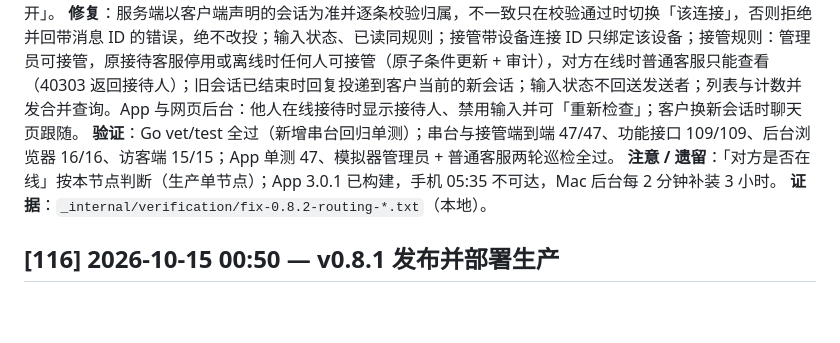
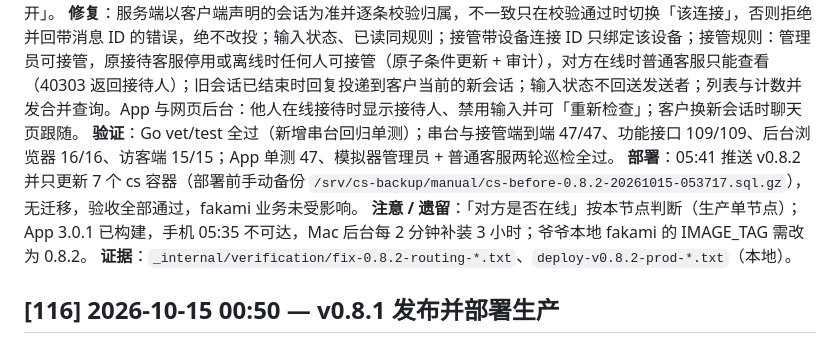
Before and after one commit to baofusirys/custom-service, a Markdown page: _internal/CHANGELOG.md, the part around the change. Drawn GitHub-style; blank space fills up the shorter version.

Commit message:
[117] 记录 v0.8.2 部署生产
原因：串台修复已通过隔离环境全部测试，按规则直接部署；只更新生产 7 个客服容器，验收通过。
涉及文件：_internal/CHANGELOG.md（[117] 补充部署与遗留）、_internal/LATEST.md（版本与发布状态）。
影响：仅文档。

```diff
--- a/_internal/CHANGELOG.md
+++ b/_internal/CHANGELOG.md
@@ -10,8 +10,9 @@
 **根因（生产日志与数据取证）**：同一客服的实时连接只记一个「当前会话」。打开 A（接管成功）后再打开 B（他人接待、接管被拒），连接仍绑定 A；服务端用绑定值覆盖了客户端声明的 B，两条消息落库并推送给了 A 客户。重连后绑定为空、归属校验又不通过，才出现「请先点开」。
 **修复**：服务端以客户端声明的会话为准并逐条校验归属，不一致只在校验通过时切换「该连接」，否则拒绝并回带消息 ID 的错误，绝不改投；输入状态、已读同规则；接管带设备连接 ID 只绑定该设备；接管规则：管理员可接管，原接待客服停用或离线时任何人可接管（原子条件更新 + 审计），对方在线时普通客服只能查看（40303 返回接待人）；旧会话已结束时回复投递到客户当前的新会话；输入状态不回送发送者；列表与计数并发合并查询。App 与网页后台：他人在线接待时显示接待人、禁用输入并可「重新检查」；客户换新会话时聊天页跟随。
 **验证**：Go vet/test 全过（新增串台回归单测）；串台与接管端到端 47/47、功能接口 109/109、后台浏览器 16/16、访客端 15/15；App 单测 47、模拟器管理员 + 普通客服两轮巡检全过。
-**注意 / 遗留**：「对方是否在线」按本节点判断（生产单节点）；App 3.0.1 已构建，手机 05:35 不可达，Mac 后台每 2 分钟补装 3 小时。
-**证据**：`_internal/verification/fix-0.8.2-routing-*.txt`（本地）。
+**部署**：05:41 推送 v0.8.2 并只更新 7 个 cs 容器（部署前手动备份 `/srv/cs-backup/manual/cs-before-0.8.2-20261015-053717.sql.gz`），无迁移，验收全部通过，fakami 业务未受影响。
+**注意 / 遗留**：「对方是否在线」按本节点判断（生产单节点）；App 3.0.1 已构建，手机 05:35 不可达，Mac 后台每 2 分钟补装 3 小时；爷爷本地 fakami 的 IMAGE_TAG 需改为 0.8.2。
+**证据**：`_internal/verification/fix-0.8.2-routing-*.txt`、`deploy-v0.8.2-prod-*.txt`（本地）。
 
 ## [116] 2026-10-15 00:50 — v0.8.1 发布并部署生产
 
```
Also changed, not shown: _internal/LATEST.md (+2 -2 lines).
